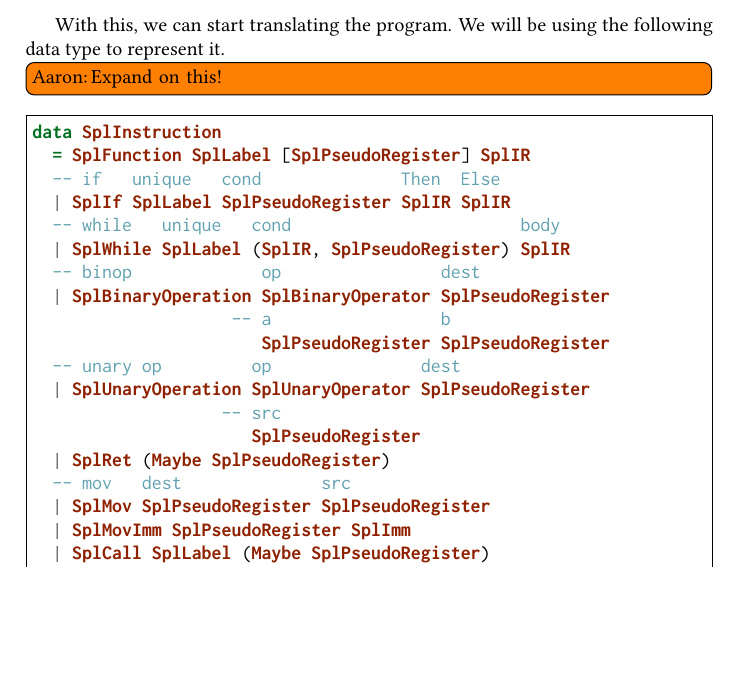
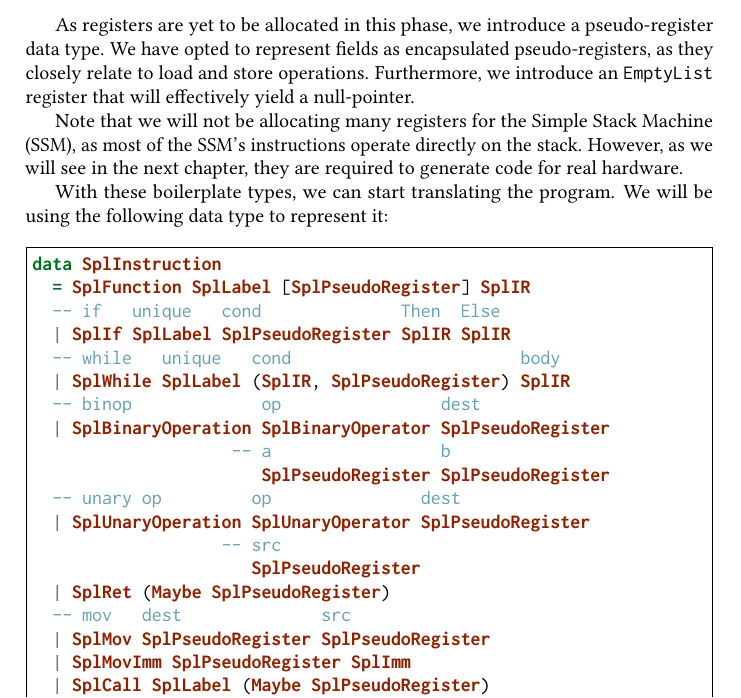
Before and after one commit to thomwiggers/compilerconstruction, a LaTeX document (report/report.tex, which reads report/codegeneration.tex): part of page 14 of 23 before the commit and part of page 14 of 24 after it, cut at the place of the change, the shorter picture padded with empty space. Compiled offline with pdfLaTeX.

Commit message:
More IR...

```diff
--- a/report/codegeneration.tex
+++ b/report/codegeneration.tex
@@ -36,10 +36,15 @@ data SplImm = SplImmInt Integer | SplImmBool Bool | SplImmChar Char
   deriving Show
 \end{minted}
 
-With this, we can start translating the program.
-We will be using the following data type to represent it.
+As registers are yet to be allocated in this phase, we introduce a pseudo-register data type.
+We have opted to represent fields as encapsulated pseudo-registers, as they closely relate to load and store operations.
+Furthermore, we introduce an \spl{EmptyList} register that will effectively yield a null-pointer.
 
-\todo[author=Aaron,inline]{Expand on this!}
+Note that we will not be allocating many registers for the Simple Stack Machine (SSM), as most of the SSM's instructions operate directly on the stack.
+However, as we will see in the next chapter, they are required to generate code for real hardware.
+
+With these boilerplate types, we can start translating the program.
+We will be using the following data type to represent it:
 
 \begin{minted}[frame=single]{Haskell}
 data SplInstruction
```
